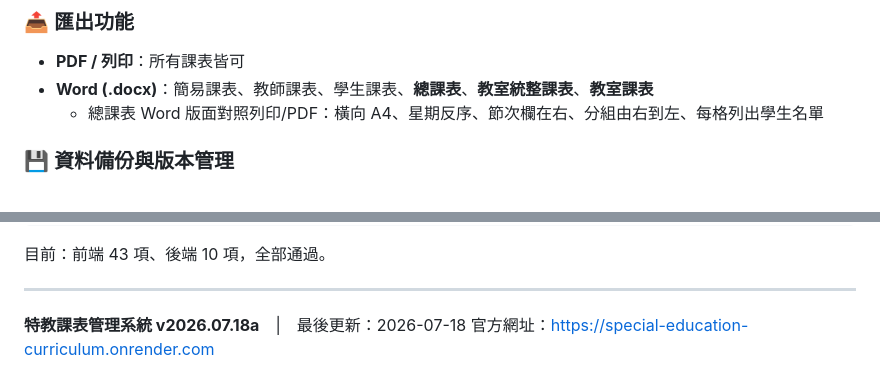
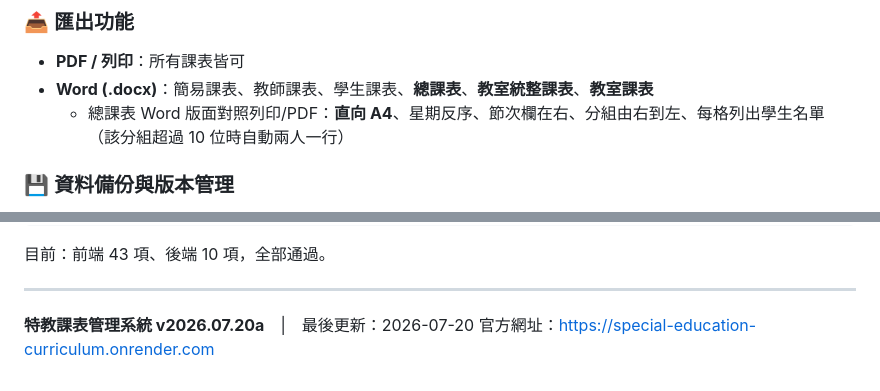
Before and after one commit to leeivan204-lang/----Special-Education-Curriculum, a Markdown page: README.md, 2 parts joined by grey strips. GitHub-like rendering.

```diff
--- a/README.md
+++ b/README.md
@@ -61,7 +65,7 @@ http://localhost:3000
 ### 📤 匯出功能
 - **PDF / 列印**：所有課表皆可
 - **Word (.docx)**：簡易課表、教師課表、學生課表、**總課表**、**教室統整課表**、**教室課表**
-  - 總課表 Word 版面對照列印/PDF：橫向 A4、星期反序、節次欄在右、分組由右到左、每格列出學生名單
+  - 總課表 Word 版面對照列印/PDF：**直向 A4**、星期反序、節次欄在右、分組由右到左、每格列出學生名單（該分組超過 10 位時自動兩人一行）
 
 ### 💾 資料備份與版本管理
 - **匯出／匯入 JSON** — 自由選擇備份位置與時機
@@ -124,5 +133,5 @@ python -m pytest tests/test_backend_api.py -q   # 10
 
 ---
 
-**特教課表管理系統 v2026.07.18a**　|　最後更新：2026-07-18
+**特教課表管理系統 v2026.07.20a**　|　最後更新：2026-07-20
 官方網址：https://special-education-curriculum.onrender.com
```
Also changed, not shown: other parts of README.md (+11 -2 lines), CHANGELOG.md (+3 -2 lines), CLAUDE.md (+21 -20 lines).
